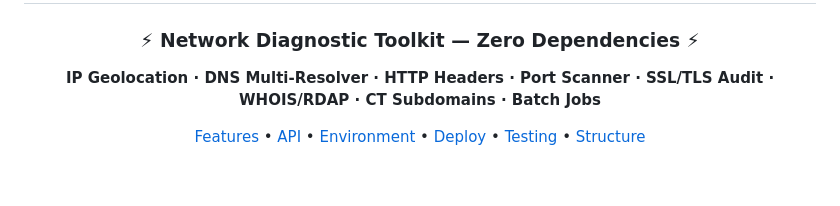
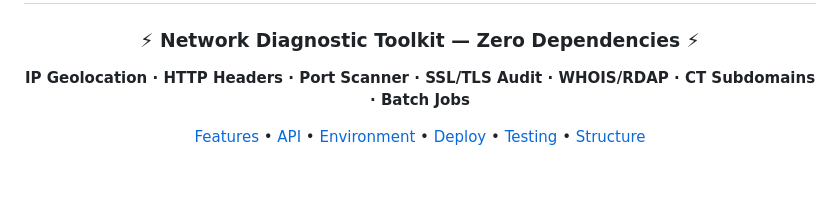
Before and after one commit to TheyanzXD/ip-track, a Markdown page: README.md, the part around one of its changes. GitHub-like rendering.

Commit message:
fix README formatting, remove DNS frontend references

```diff
--- a/README.md
+++ b/README.md
@@ -9,7 +9,7 @@
   <h1>🌐 NetUtils</h1>
   <h3>⚡ Network Diagnostic Toolkit — Zero Dependencies ⚡</h3>
   <p>
-    <strong>IP Geolocation · DNS Multi-Resolver · HTTP Headers · Port Scanner · SSL/TLS Audit · WHOIS/RDAP · CT Subdomains · Batch Jobs</strong>
+    <strong>IP Geolocation · HTTP Headers · Port Scanner · SSL/TLS Audit · WHOIS/RDAP · CT Subdomains · Batch Jobs</strong>
   </p>
   <p>
     <a href="#-features">Features</a> •
```
Also changed, not shown: other parts of README.md (+1 -1 lines).
